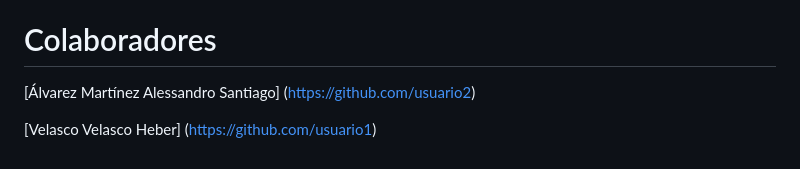
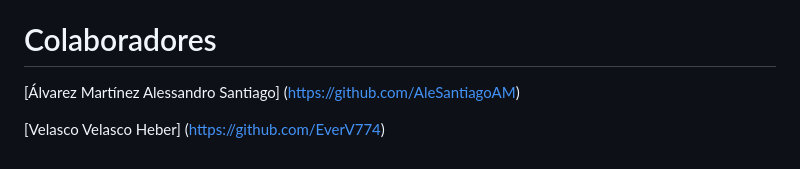
Before and after one commit to EverV774/Conversor, a Markdown page: README.md, the part around the change. GitHub-like rendering.

```diff
--- a/README.md
+++ b/README.md
@@ -66,6 +66,6 @@ double resultado = temp.convertirCelsius(72.9, "f"); // convierte 72.9 grados Ce
 
 # Colaboradores
 
-[Álvarez Martínez Alessandro Santiago] (https://github.com/usuario2)
+[Álvarez Martínez Alessandro Santiago] (https://github.com/AleSantiagoAM)
 
-[Velasco Velasco Heber] (https://github.com/usuario1)
+[Velasco Velasco Heber] (https://github.com/EverV774)
```
